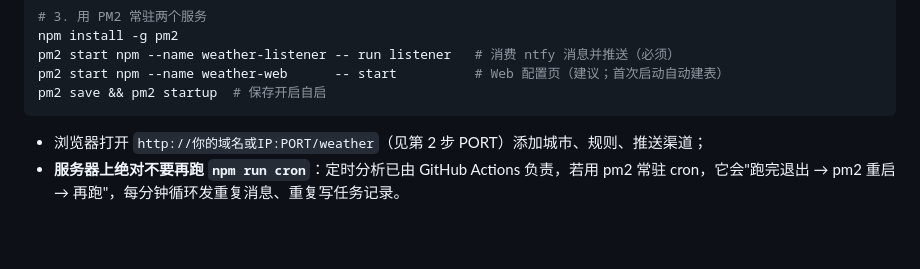
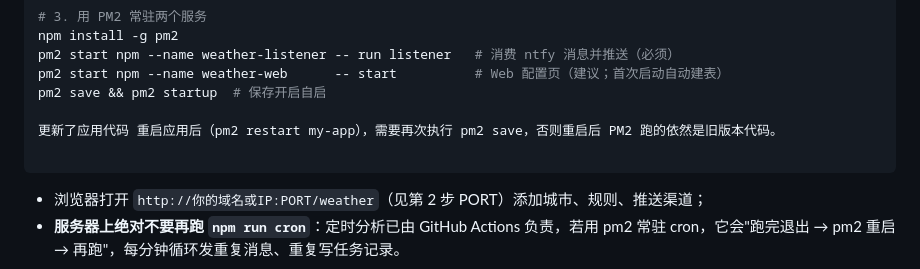
Before and after one commit to meliauk/weatherRadar, a Markdown page: README.md, the part around the change. GitHub-like rendering; blank space fills up the shorter version.

Commit message:
fix: 说明

````diff
--- a/README.md
+++ b/README.md
@@ -157,6 +157,9 @@ npm install -g pm2
 pm2 start npm --name weather-listener -- run listener   # 消费 ntfy 消息并推送（必须）
 pm2 start npm --name weather-web      -- start          # Web 配置页（建议；首次启动自动建表）
 pm2 save && pm2 startup  # 保存开启自启
+
+更新了应用代码	重启应用后（pm2 restart my-app），需要再次执行 pm2 save，否则重启后 PM2 跑的依然是旧版本代码。
+
 ```
 
 - 浏览器打开 `http://你的域名或IP:PORT/weather`（见第 2 步 PORT）添加城市、规则、推送渠道；
````
